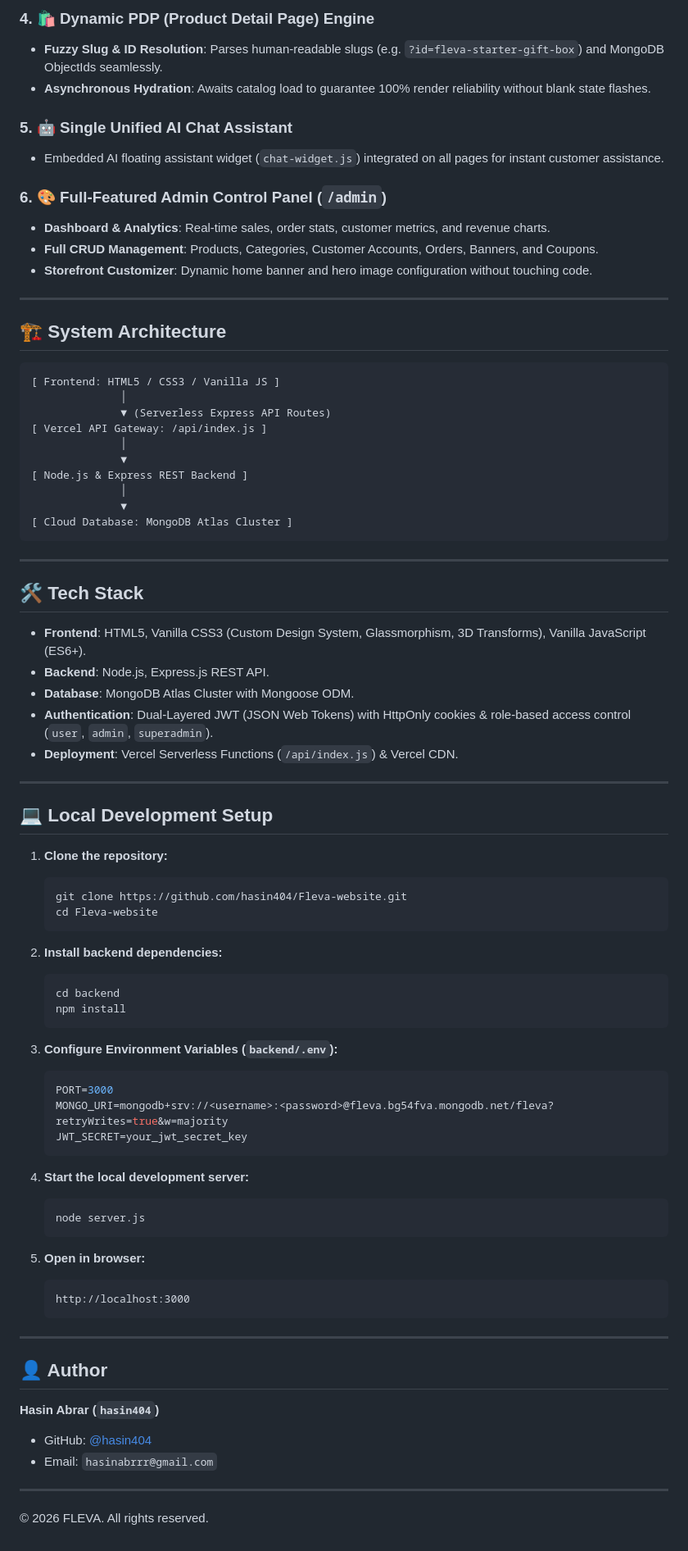
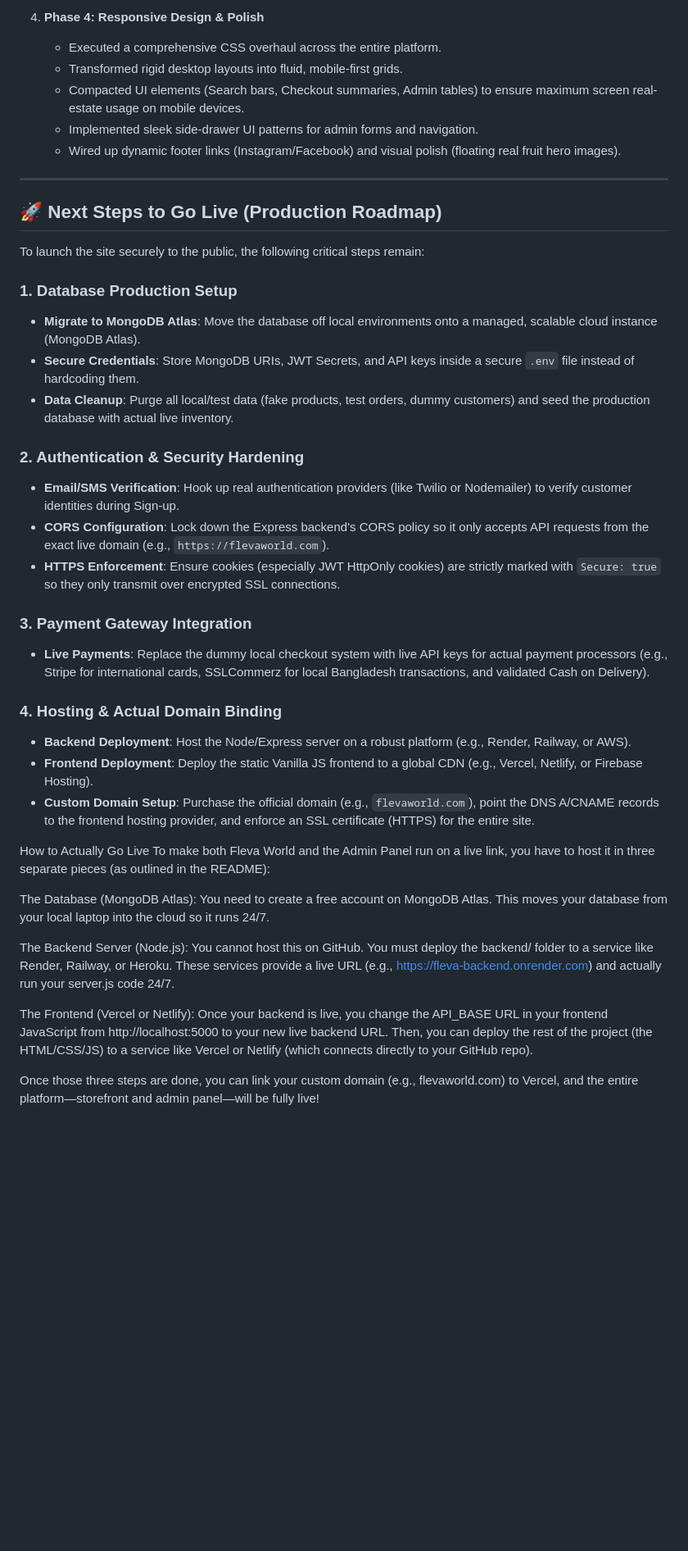
Before and after one commit to hasin404/Fleva-website, a Markdown page: README.md, the part around one of its changes. Shown at 82% size. Drawn GitHub-style; blank space fills up the shorter version.

Commit message:
Revert README.md back to previous version as requested

````diff
--- a/README.md
+++ b/README.md
@@ -33,84 +56,52 @@
 
-### 4. 🛍️ Dynamic PDP (Product Detail Page) Engine
-- **Fuzzy Slug & ID Resolution**: Parses human-readable slugs (e.g. `?id=fleva-starter-gift-box`) and MongoDB ObjectIds seamlessly.
-- **Asynchronous Hydration**: Awaits catalog load to guarantee 100% render reliability without blank state flashes.
-
-### 5. 🤖 Single Unified AI Chat Assistant
-- Embedded AI floating assistant widget (`chat-widget.js`) integrated on all pages for instant customer assistance.
-
-### 6. 🎨 Full-Featured Admin Control Panel (`/admin`)
-- **Dashboard & Analytics**: Real-time sales, order stats, customer metrics, and revenue charts.
-- **Full CRUD Management**: Products, Categories, Customer Accounts, Orders, Banners, and Coupons.
-- **Storefront Customizer**: Dynamic home banner and hero image configuration without touching code.
+4. **Phase 4: Responsive Design & Polish**
+   - Executed a comprehensive CSS overhaul across the entire platform.
+   - Transformed rigid desktop layouts into fluid, mobile-first grids.
+   - Compacted UI elements (Search bars, Checkout summaries, Admin tables) to ensure maximum screen real-estate usage on mobile devices.
+   - Implemented sleek side-drawer UI patterns for admin forms and navigation.
+   - Wired up dynamic footer links (Instagram/Facebook) and visual polish (floating real fruit hero images).
 
 ---
 
-## 🏗️ System Architecture
+## 🚀 Next Steps to Go Live (Production Roadmap)
 
-```
-[ Frontend: HTML5 / CSS3 / Vanilla JS ]
-              │
-              ▼ (Serverless Express API Routes)
-[ Vercel API Gateway: /api/index.js ]
-              │
-              ▼
-[ Node.js & Express REST Backend ]
-              │
-              ▼
-[ Cloud Database: MongoDB Atlas Cluster ]
-```
+To launch the site securely to the public, the following critical steps remain:
 
----
+### 1. Database Production Setup
+- **Migrate to MongoDB Atlas**: Move the database off local environments onto a managed, scalable cloud instance (MongoDB Atlas).
+- **Secure Credentials**: Store MongoDB URIs, JWT Secrets, and API keys inside a secure `.env` file instead of hardcoding them.
+- **Data Cleanup**: Purge all local/test data (fake products, test orders, dummy customers) and seed the production database with actual live inventory.
 
-## 🛠️ Tech Stack
+### 2. Authentication & Security Hardening
+- **Email/SMS Verification**: Hook up real authentication providers (like Twilio or Nodemailer) to verify customer identities during Sign-up.
+- **CORS Configuration**: Lock down the Express backend's CORS policy so it only accepts API requests from the exact live domain (e.g., `https://flevaworld.com`).
+- **HTTPS Enforcement**: Ensure cookies (especially JWT HttpOnly cookies) are strictly marked with `Secure: true` so they only transmit over encrypted SSL connections.
 
-* **Frontend**: HTML5, Vanilla CSS3 (Custom Design System, Glassmorphism, 3D Transforms), Vanilla JavaScript (ES6+).
-* **Backend**: Node.js, Express.js REST API.
-* **Database**: MongoDB Atlas Cluster with Mongoose ODM.
-* **Authentication**: Dual-Layered JWT (JSON Web Tokens) with HttpOnly cookies & role-based access control (`user`, `admin`, `superadmin`).
-* **Deployment**: Vercel Serverless Functions (`/api/index.js`) & Vercel CDN.
+### 3. Payment Gateway Integration
+- **Live Payments**: Replace the dummy local checkout system with live API keys for actual payment processors (e.g., Stripe for international cards, SSLCommerz for local Bangladesh transactions, and validated Cash on Delivery).
 
----
+### 4. Hosting & Actual Domain Binding
+- **Backend Deployment**: Host the Node/Express server on a robust platform (e.g., Render, Railway, or AWS).
+- **Frontend Deployment**: Deploy the static Vanilla JS frontend to a global CDN (e.g., Vercel, Netlify, or Firebase Hosting).
+- **Custom Domain Setup**: Purchase the official domain (e.g., `flevaworld.com`), point the DNS A/CNAME records to the frontend hosting provider, and enforce an SSL certificate (HTTPS) for the entire site.
 
-## 💻 Local Development Setup
 
-1. **Clone the repository:**
-   ```bash
-   git clone https://github.com/hasin404/Fleva-website.git
-   cd Fleva-website
-   ```
 
-2. **Install backend dependencies:**
-   ```bash
-   cd backend
-   npm install
-   ```
 
-3. **Configure Environment Variables (`backend/.env`):**
-   ```env
-   PORT=3000
-   MONGO_URI=mongodb+srv://<username>:<password>@fleva.bg54fva.mongodb.net/fleva?retryWrites=true&w=majority
-   JWT_SECRET=your_jwt_secret_key
-   ```
 
-4. **Start the local development server:**
-   ```bash
-   node server.js
-   ```
 
-5. **Open in browser:**
-   ```
-   http://localhost:3000
-   ```
 
----
 
-## 👤 Author
 
-**Hasin Abrar (`hasin404`)**
-- GitHub: [@hasin404](https://github.com/hasin404)
-- Email: `hasinabrrr@gmail.com`
 
----
 
-© 2026 FLEVA. All rights reserved.
+How to Actually Go Live
+To make both Fleva World and the Admin Panel run on a live link, you have to host it in three separate pieces (as outlined in the README):
+
+The Database (MongoDB Atlas): You need to create a free account on MongoDB Atlas. This moves your database from your local laptop into the cloud so it runs 24/7.
+
+The Backend Server (Node.js): You cannot host this on GitHub. You must deploy the backend/ folder to a service like Render, Railway, or Heroku. These services provide a live URL (e.g., https://fleva-backend.onrender.com) and actually run your server.js code 24/7.
+
+The Frontend (Vercel or Netlify): Once your backend is live, you change the API_BASE URL in your frontend JavaScript from http://localhost:5000 to your new live backend URL. Then, you can deploy the rest of the project (the HTML/CSS/JS) to a service like Vercel or Netlify (which connects directly to your GitHub repo).
+
+Once those three steps are done, you can link your custom domain (e.g., flevaworld.com) to Vercel, and the entire platform—storefront and admin panel—will be fully live!
````
Also changed, not shown: other parts of README.md (+44 -21 lines).
